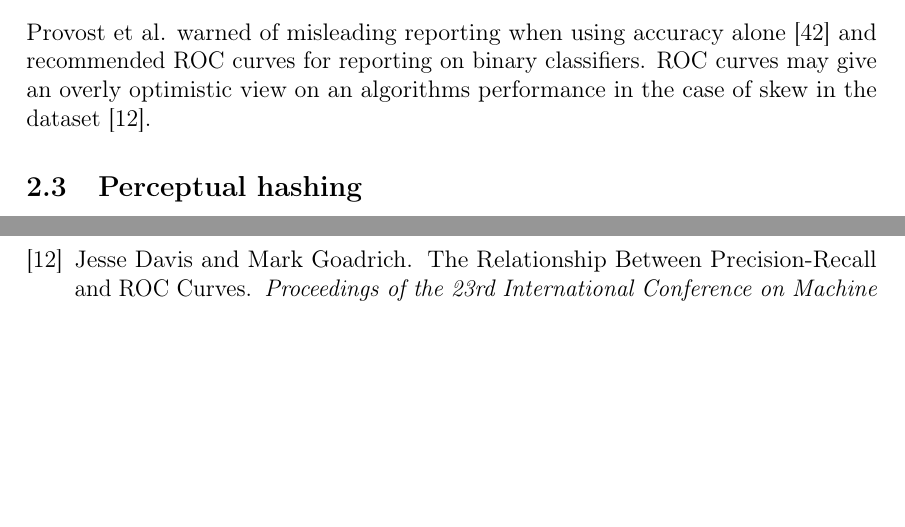
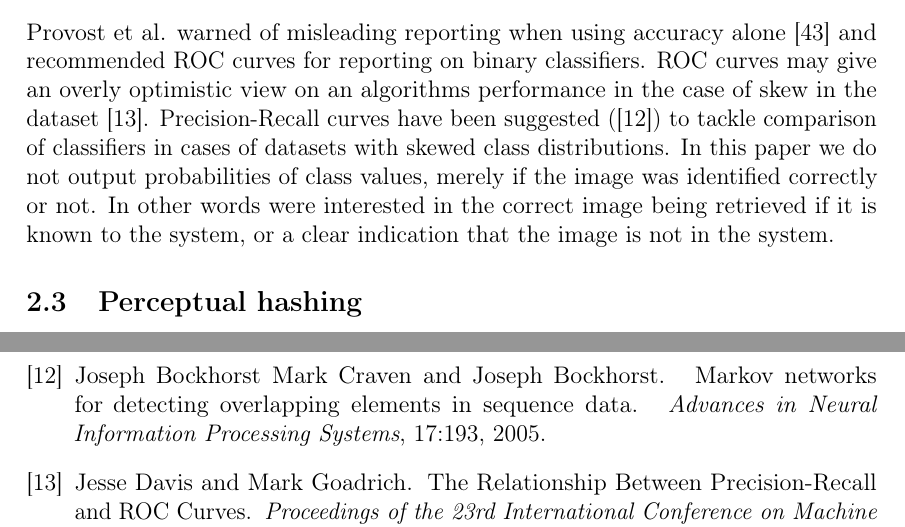
Before and after one commit to sulmanen/hash-thesis, a LaTeX thesis (hash.tex, which reads sources.bib): two parts of pages 15 and 50 of 54 before the commit and two parts of pages 15 and 50 of 55 after it, joined at a grey line, cut so that both start at the same text, the shorter picture padded with empty space. Compiled offline with pdfLaTeX; a LaTeX package or settings file that is missing is left out.

Commit message:
add PR recommendation source

```diff
--- a/hash.tex
+++ b/hash.tex
@@ -556,7 +556,7 @@ accuracy = \frac{TP + TN}{P + N}
 \end{equation}
 
 \subsubsection{Precision-Recall Curves}
-Provost et al. warned of misleading reporting when using accuracy alone \cite{Provost1997} and recommended ROC curves for reporting on binary classifiers. ROC curves may give an overly optimistic view on an algorithms performance in the case of skew in the dataset \cite{Davis2006}.
+Provost et al. warned of misleading reporting when using accuracy alone \cite{Provost1997} and recommended ROC curves for reporting on binary classifiers. ROC curves may give an overly optimistic view on an algorithms performance in the case of skew in the dataset \cite{Davis2006}. Precision-Recall curves have been suggested (\cite{craven2005markov}) to tackle comparison of classifiers in cases of datasets with skewed class distributions. In this paper we do not output probabilities of class values, merely if the image was identified correctly or not. In other words were interested in the correct image being retrieved if it is known to the system, or a clear indication that the image is not in the system.
 
 \subsection{Perceptual hashing} \label{perceptualhash}
 A perceptual hash $H(I)$ of image $I$ is a bit sequence of length $L$ constructed from the image pixels such that similar images have similar hash values and different images have vastly differing hash values. According to \cite{Zauner2010}, perceptual hashing has vast modes of usage from content identification to content-based media retrieval.
--- a/sources.bib
+++ b/sources.bib
@@ -653,3 +653,11 @@ pages = {429--436},
 title = {{Duplicate discovery on 2 billion internet images}},
 year = {2013}
 }
+@article{craven2005markov,
+author = {Craven, Joseph Bockhorst Mark and Bockhorst, Joseph},
+journal = {Advances in Neural Information Processing Systems},
+pages = {193},
+title = {{Markov networks for detecting overlapping elements in sequence data}},
+volume = {17},
+year = {2005}
+}
```
